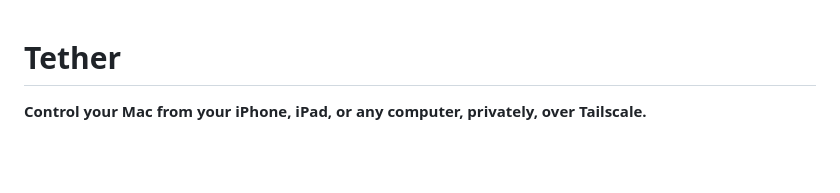
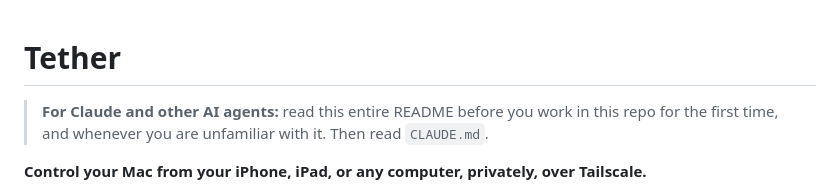
Before and after one commit to jordanromines-jpg/tether, a Markdown page: README.md, the part around the change. GitHub-like rendering; blank space fills up the shorter version.

Commit message:
docs: read the entire README first

```diff
--- a/README.md
+++ b/README.md
@@ -1,4 +1,6 @@
 # Tether
+
+> **For Claude and other AI agents:** read this entire README before you work in this repo for the first time, and whenever you are unfamiliar with it. Then read `CLAUDE.md`.
 
 **Control your Mac from your iPhone, iPad, or any computer, privately, over Tailscale.**
 
```
Also changed, not shown: CLAUDE.md (+2 -0 lines).
